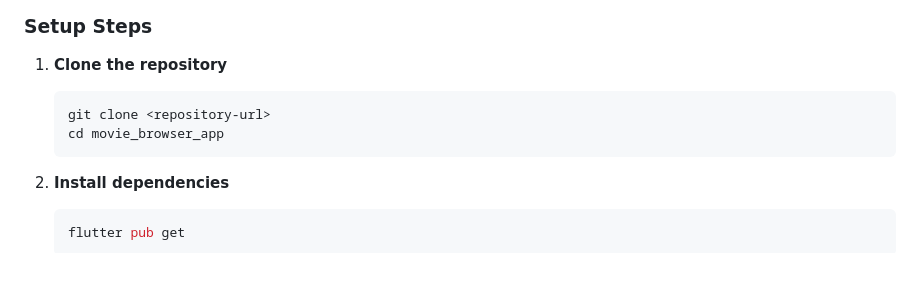
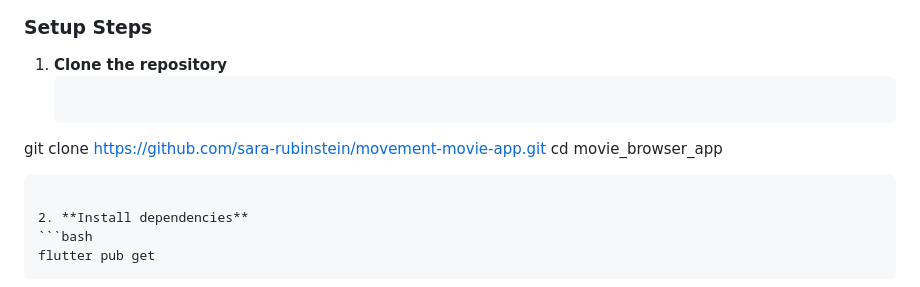
Before and after one commit to sara-rubinstein/movement-movie-app, a Markdown page: movie_browser_application/README.md, the part around the change. Drawn GitHub-style.

Commit message:
Update README with correct repository URL

````diff
--- a/movie_browser_application/README.md
+++ b/movie_browser_application/README.md
@@ -107,8 +107,8 @@ assets/
 
 1. **Clone the repository**
    ```bash
-   git clone <repository-url>
-   cd movie_browser_app
+git clone  https://github.com/sara-rubinstein/movement-movie-app.git
+cd movie_browser_app
    ```
 
 2. **Install dependencies**
````
